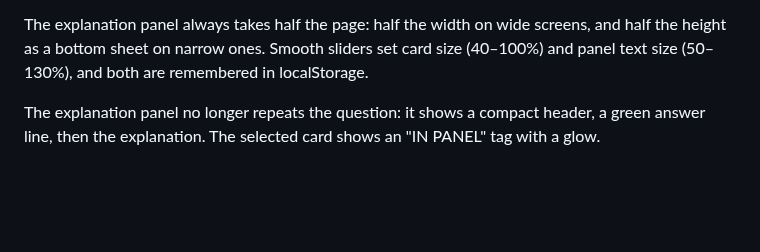
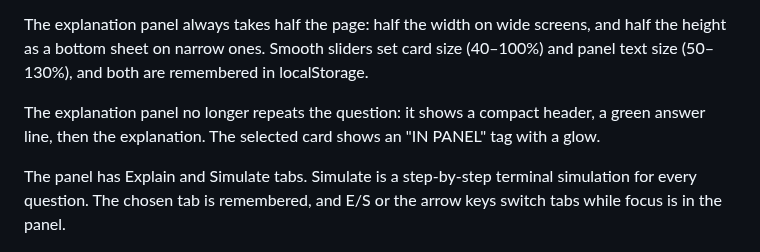
Before and after one commit to rimkahan888/terraform004, a Markdown page: weak-questions/README.md, the part around the change. GitHub-like rendering; blank space fills up the shorter version.

Commit message:
Explain and Simulate tabs
Co-authored-by: Johan  <rimkahan888@users.noreply.github.com>

```diff
--- a/weak-questions/README.md
+++ b/weak-questions/README.md
@@ -8,6 +8,8 @@ The explanation panel always takes half the page: half the width on wide screens
 
 The explanation panel no longer repeats the question: it shows a compact header, a green answer line, then the explanation. The selected card shows an "IN PANEL" tag with a glow.
 
+The panel has Explain and Simulate tabs. Simulate is a step-by-step terminal simulation for every question. The chosen tab is remembered, and E/S or the arrow keys switch tabs while focus is in the panel.
+
 ![Narrow side panel, half-height explanation sheet and size sliders](screenshots/sidepanel-540-sliders.png)
 
 ![Wide layout, half-width explanation panel and size sliders](screenshots/wide-1920x1080-sliders.png)
```
Also changed, not shown: weak-questions/screenshots/simulate-tab-1920.png (added), weak-questions/screenshots/simulate-tab-540.png (added), weak-questions/screenshots/simulate-tab-plan-1920.png (added), weak-questions/screenshots/simulate-tab-plan-540.png (added), 1 other file.
